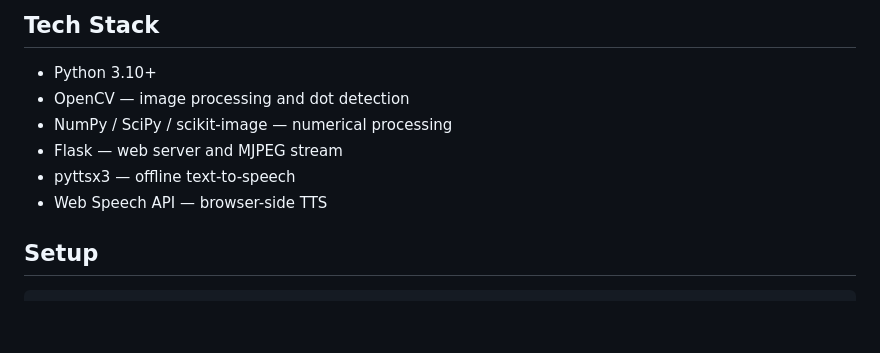
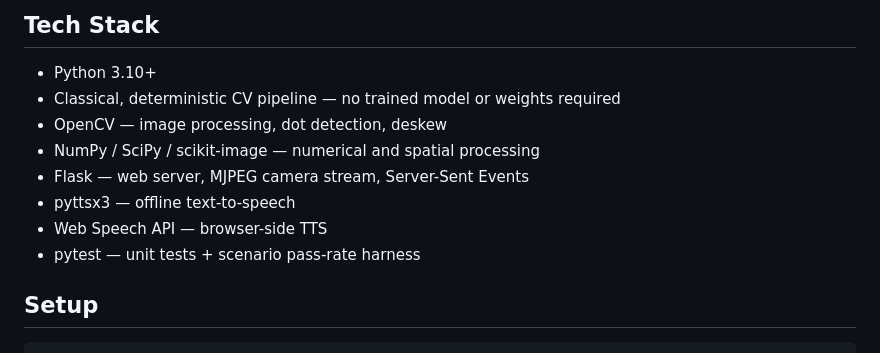
Before and after one commit to Dxrshn/dot-voice, a Markdown page: README.md, the part around the change. Rendered like a GitHub page; blank space fills up the shorter version.

Commit message:
docs: tighten tech stack section in README

```diff
--- a/README.md
+++ b/README.md
@@ -29,11 +29,13 @@ Blind and low-vision users rely on Braille, but pointing a camera at a Braille p
 ## Tech Stack
 
 - Python 3.10+
-- OpenCV — image processing and dot detection
-- NumPy / SciPy / scikit-image — numerical processing
-- Flask — web server and MJPEG stream
+- Classical, deterministic CV pipeline — no trained model or weights required
+- OpenCV — image processing, dot detection, deskew
+- NumPy / SciPy / scikit-image — numerical and spatial processing
+- Flask — web server, MJPEG camera stream, Server-Sent Events
 - pyttsx3 — offline text-to-speech
 - Web Speech API — browser-side TTS
+- pytest — unit tests + scenario pass-rate harness
 
 ## Setup
 
```
